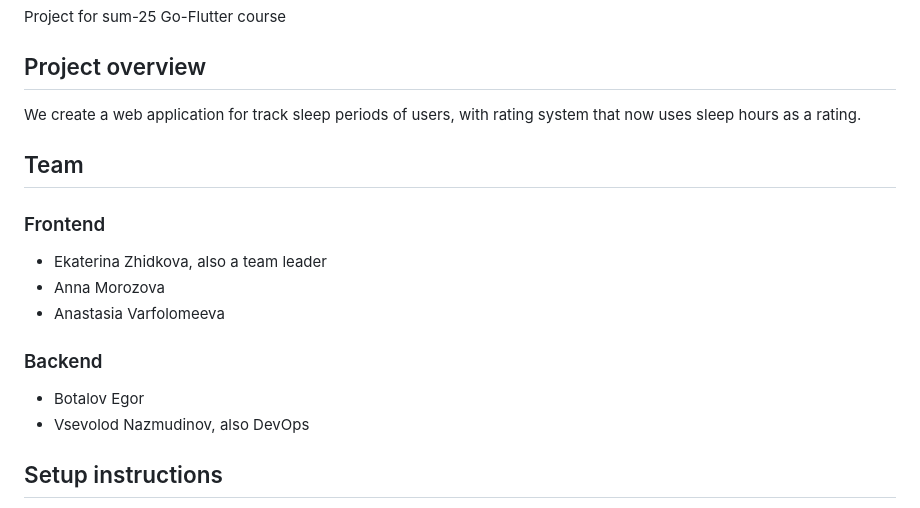
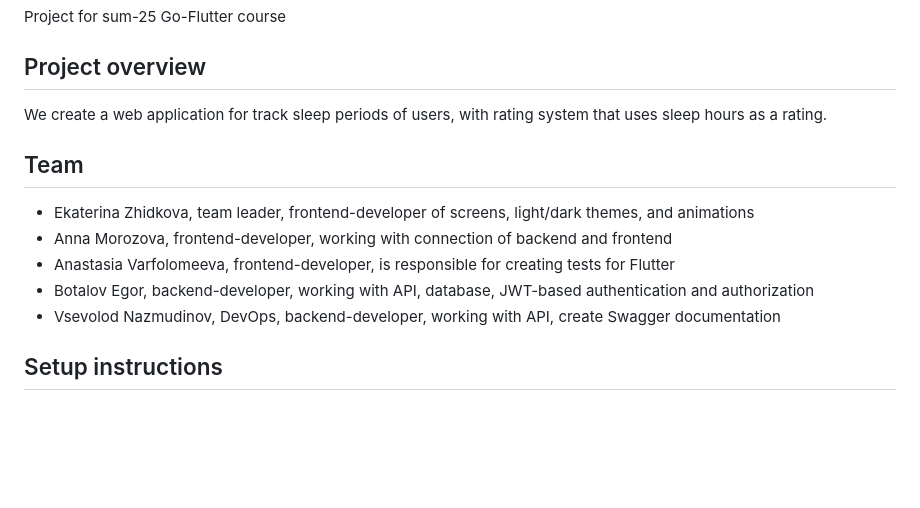
Before and after one commit to SleepTrackingApplication/SleepTrackingApplication, a Markdown page: README.md, the part around the change. Drawn GitHub-style; blank space fills up the shorter version.

Commit message:
Add team distribution in README.md

```diff
--- a/README.md
+++ b/README.md
@@ -1,15 +1,13 @@
 # SleepTrackingApplication
 Project for sum-25 Go-Flutter course
 ## Project overview
-We create a web application for track sleep periods of users, with rating system that now uses sleep hours as a rating.
+We create a web application for track sleep periods of users, with rating system that uses sleep hours as a rating.
 ## Team
-### Frontend
-- Ekaterina Zhidkova, also a team leader
-- Anna Morozova
-- Anastasia Varfolomeeva
-### Backend
-- Botalov Egor
-- Vsevolod Nazmudinov, also DevOps
+- Ekaterina Zhidkova, team leader, frontend-developer of screens, light/dark themes, and animations
+- Anna Morozova, frontend-developer, working with connection of backend and frontend
+- Anastasia Varfolomeeva, frontend-developer, is responsible for creating tests for Flutter
+- Botalov Egor, backend-developer, working with API, database, JWT-based authentication and authorization
+- Vsevolod Nazmudinov, DevOps, backend-developer, working with API, create Swagger documentation
 ## Setup instructions
 1. Dowload the Docker from [official website](official website), and remeber the login and password
 2. Clone the repo, run in cmd `git clone https://github.com/SleepTrackingApplication/SleepTrackingApplication`
```
